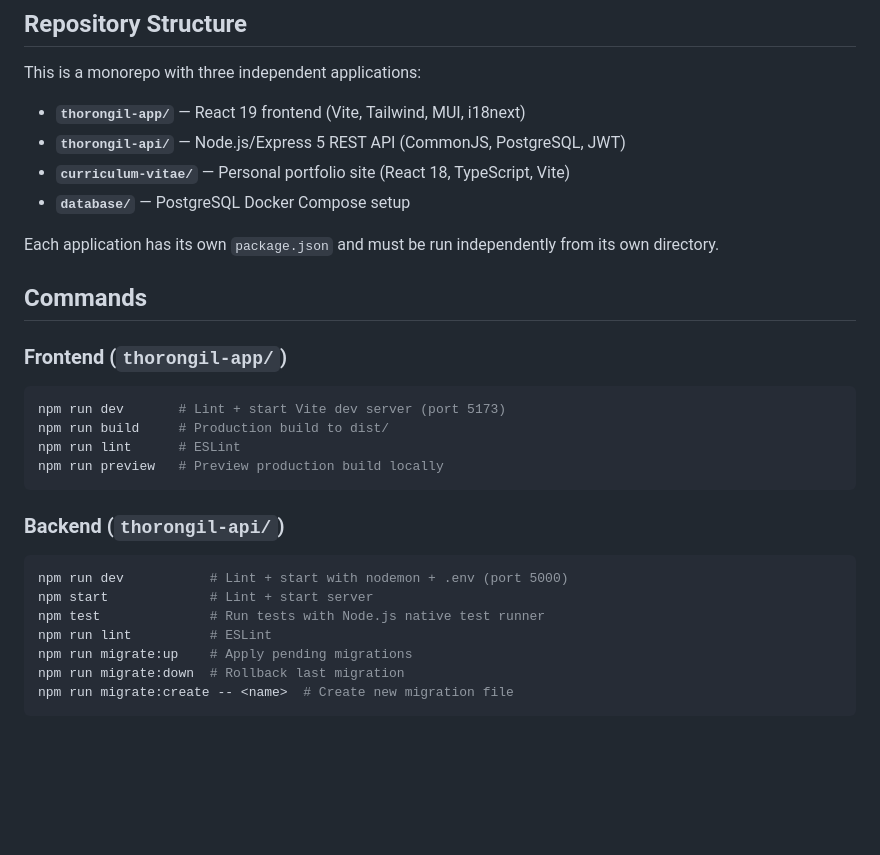
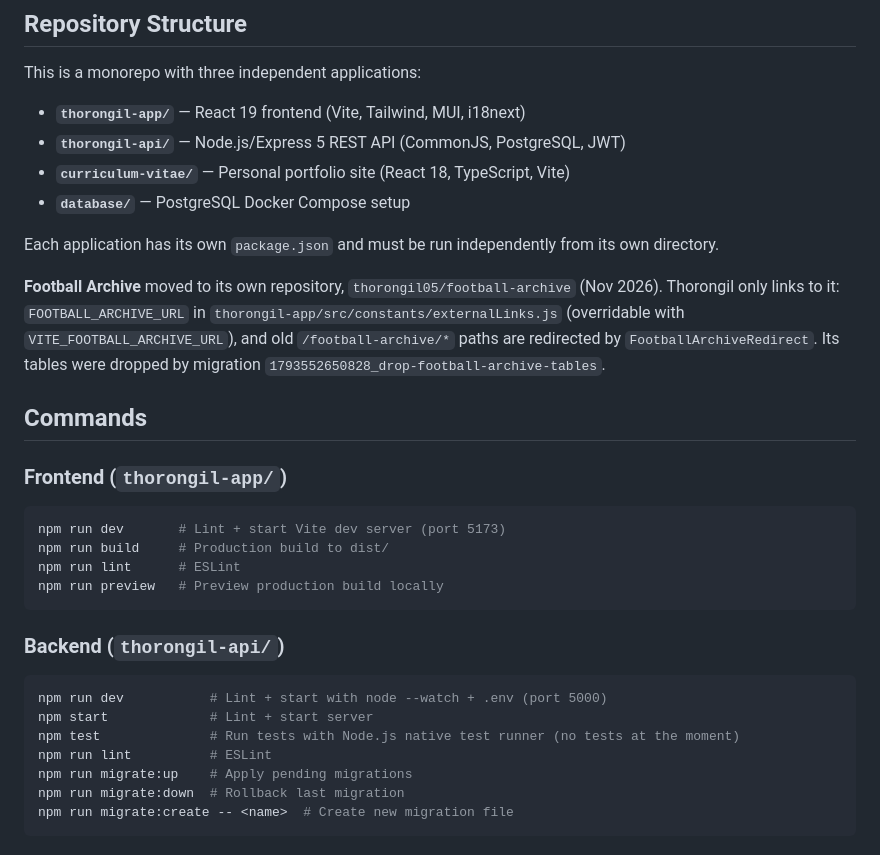
Before and after one commit to thorongil05/thorongil05, a Markdown page: CLAUDE.md, the part around one of its changes. Drawn GitHub-style; blank space fills up the shorter version.

````diff
--- a/CLAUDE.md
+++ b/CLAUDE.md
@@ -13,6 +13,8 @@ This is a monorepo with three independent applications:
 
 Each application has its own `package.json` and must be run independently from its own directory.
 
+**Football Archive** moved to its own repository, `thorongil05/football-archive` (Nov 2026). Thorongil only links to it: `FOOTBALL_ARCHIVE_URL` in `thorongil-app/src/constants/externalLinks.js` (overridable with `VITE_FOOTBALL_ARCHIVE_URL`), and old `/football-archive/*` paths are redirected by `FootballArchiveRedirect`. Its tables were dropped by migration `1793552650828_drop-football-archive-tables`.
+
 ## Commands
 
 ### Frontend (`thorongil-app/`)
@@ -25,9 +27,9 @@ npm run preview   # Preview production build locally
 
 ### Backend (`thorongil-api/`)
 ```bash
-npm run dev           # Lint + start with nodemon + .env (port 5000)
+npm run dev           # Lint + start with node --watch + .env (port 5000)
 npm start             # Lint + start server
-npm test              # Run tests with Node.js native test runner
+npm test              # Run tests with Node.js native test runner (no tests at the moment)
 npm run lint          # ESLint
 npm run migrate:up    # Apply pending migrations
 npm run migrate:down  # Rollback last migration
````
Also changed, not shown: other parts of CLAUDE.md (+8 -7 lines), database/ER_DIAGRAM.md (deleted, +0 -69 lines).
